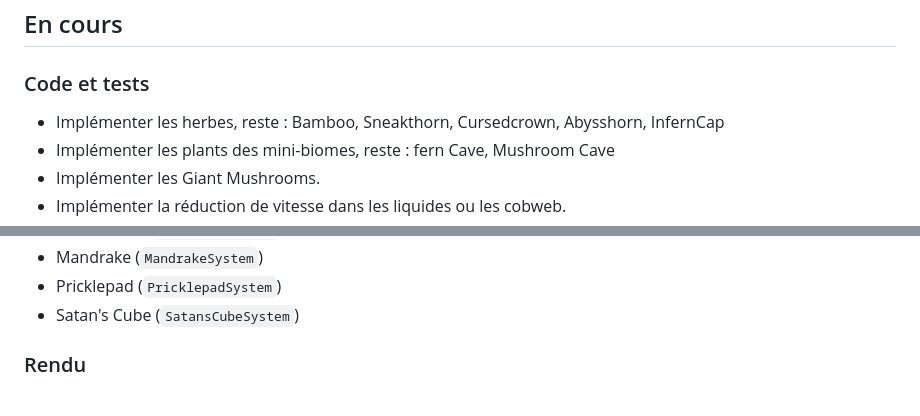
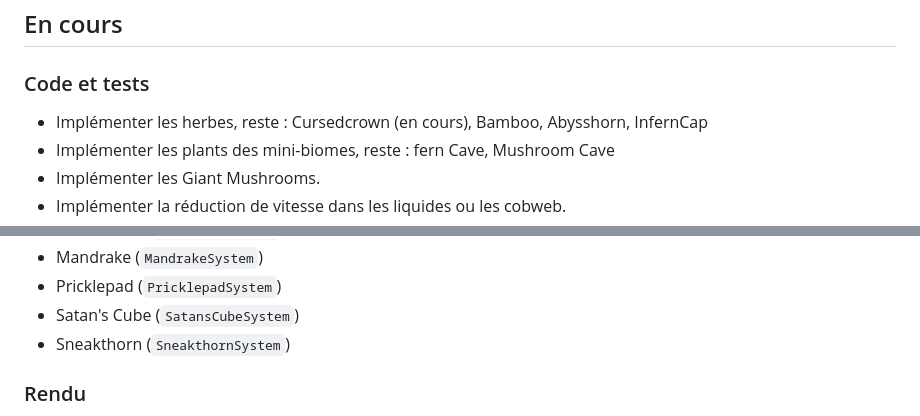
Before and after one commit to Rigalto/sixty-below, a Markdown page: doc/ROADMAP.md, 2 parts joined by grey strips. Drawn GitHub-style.

Commit message:
Mise à jour avancement

```diff
--- a/doc/ROADMAP.md
+++ b/doc/ROADMAP.md
@@ -9,7 +9,7 @@
 
 ### Code et tests
 
-- Implémenter les herbes, reste : Bamboo, Sneakthorn, Cursedcrown, Abysshorn, InfernCap
+- Implémenter les herbes, reste : Cursedcrown (en cours), Bamboo, Abysshorn, InfernCap
 - Implémenter les plants des mini-biomes, reste : fern Cave, Mushroom Cave
 - Implémenter les Giant Mushrooms.
 - Implémenter la réduction de vitesse dans les liquides ou les cobweb.
@@ -384,6 +384,7 @@ La Sap corrode le Copper. Il doit donc être remplacer par du Gold.
 - Mandrake (`MandrakeSystem`)
 - Pricklepad (`PricklepadSystem`)
 - Satan's Cube (`SatansCubeSystem`)
+- Sneakthorn (`SneakthornSystem`)
 
 ### Rendu
 - `WorldRenderer` — rendu tuiles par chunks avec cache OffscreenCanvas
```
